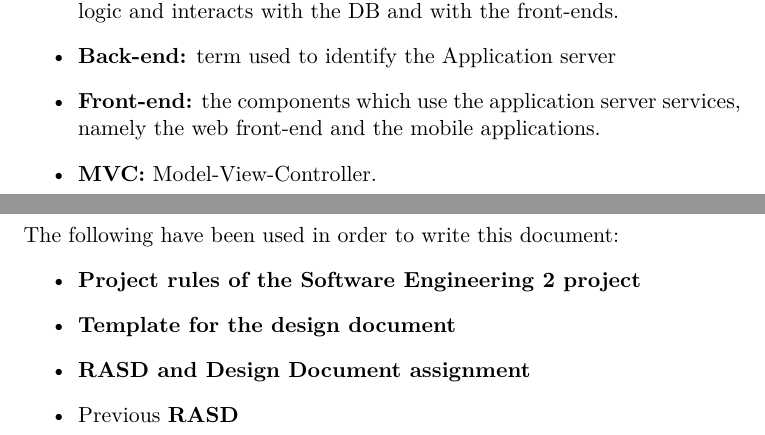
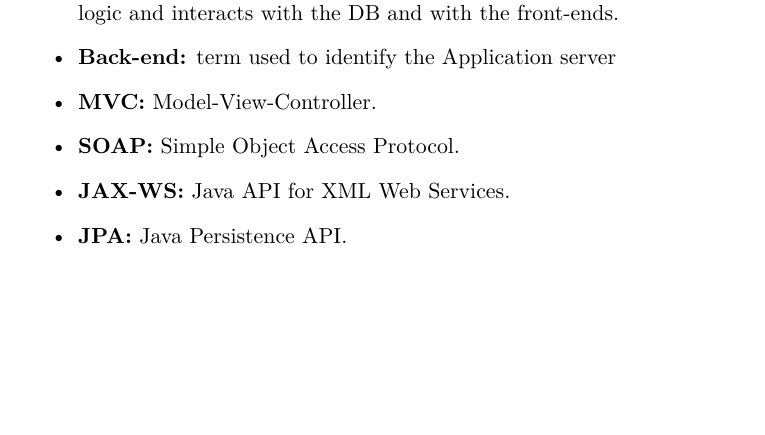
Before and after one commit to Matt8white/MyTaxiService-Albanese-Bianchi-Carlucci, a LaTeX document (dd/src/dd.tex, which reads dd/src/subfiles/introduction.tex): two parts of pages 3 and 4 of 19 before the commit and part of page 3 of 20 after it, the two joined at a grey line, cut so that both start at the same text, the shorter picture padded with empty space. Compiled offline with pdfLaTeX.

Commit message:
UX added + intro changes

```diff
--- a/dd/src/subfiles/introduction.tex
+++ b/dd/src/subfiles/introduction.tex
@@ -17,18 +17,19 @@ The following are used throughout the document:
 \item\textbf{UI:} User Interface.
 \item\textbf{Application server:} the component which provides the application logic and interacts with the DB and with the front-ends.
 \item\textbf{Back-end:} term used to identify the Application server
-\item\textbf{Front-end:} the components which use the application server services, namely the web front-end and the mobile applications.
 \item\textbf{MVC:} Model-View-Controller.
+\item\textbf{SOAP:} Simple Object Access Protocol.
+\item\textbf{JAX-WS:} Java API for XML Web Services.
+\item\textbf{JPA:} Java Persistence API.
 \end{itemize}
 
-\subsection{Reference Documents}
-The following have been used in order to write this document:
-\begin{itemize}
-    \item\textbf{Project rules of the Software Engineering 2 project}
-    \item\textbf{Template for the design document}
-    \item\textbf{RASD and Design Document assignment}
-    \item Previous \textbf{RASD}
-\end{itemize}
-
+%\subsection{Reference Documents}
+%The following have been used in order to write this document:
+%\begin{itemize}
+%    \item\textbf{Project rules of the Software Engineering 2 project}
+%    \item\textbf{Template for the design document}
+%    \item\textbf{RASD and Design Document assignment}
+%    \item Previous \textbf{RASD}
+%\end{itemize}
 
 %\subsection{Document structure}
```
Also changed, not shown: dd/src/subfiles/ui.tex (+8 -0 lines), dd/figures/UX1.pdf (added), dd/figures/UX2.pdf (added), dd/figures/wip.png (deleted).
